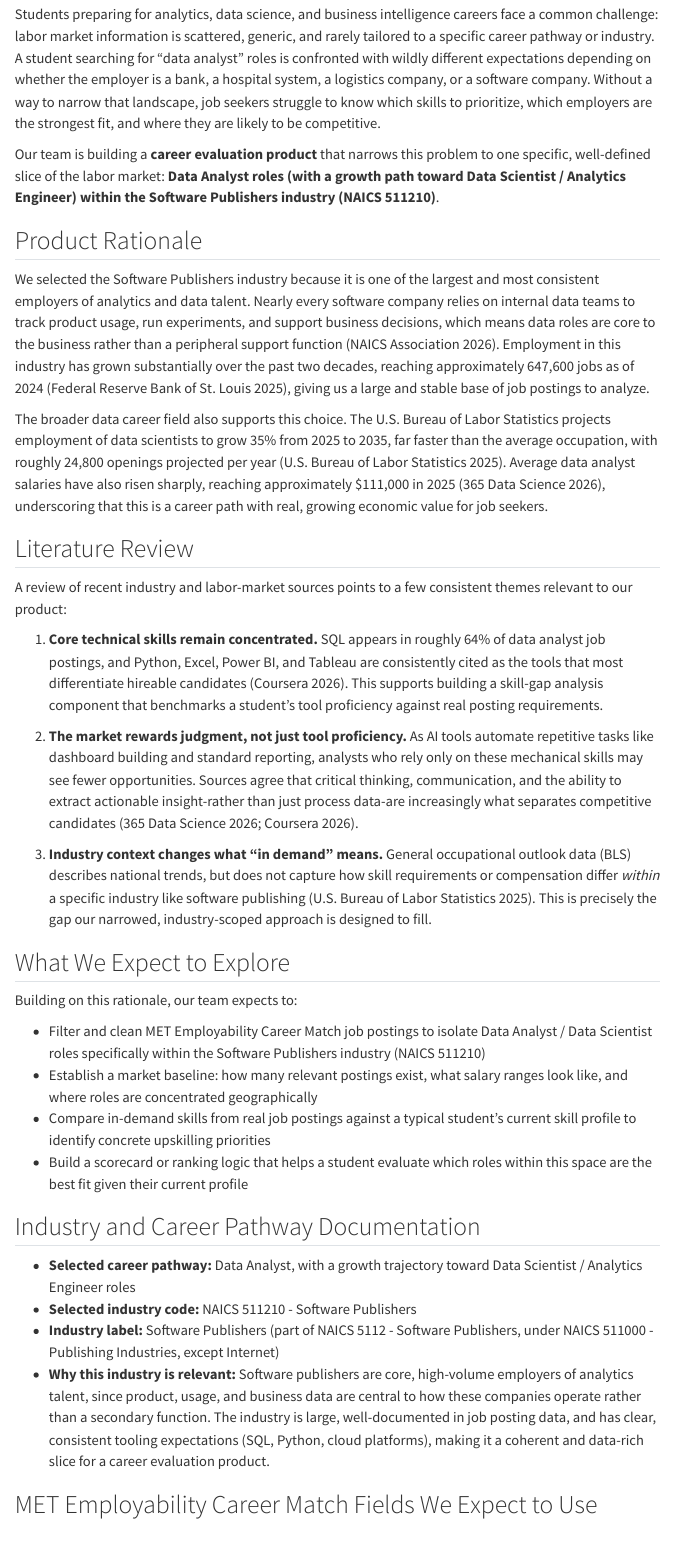
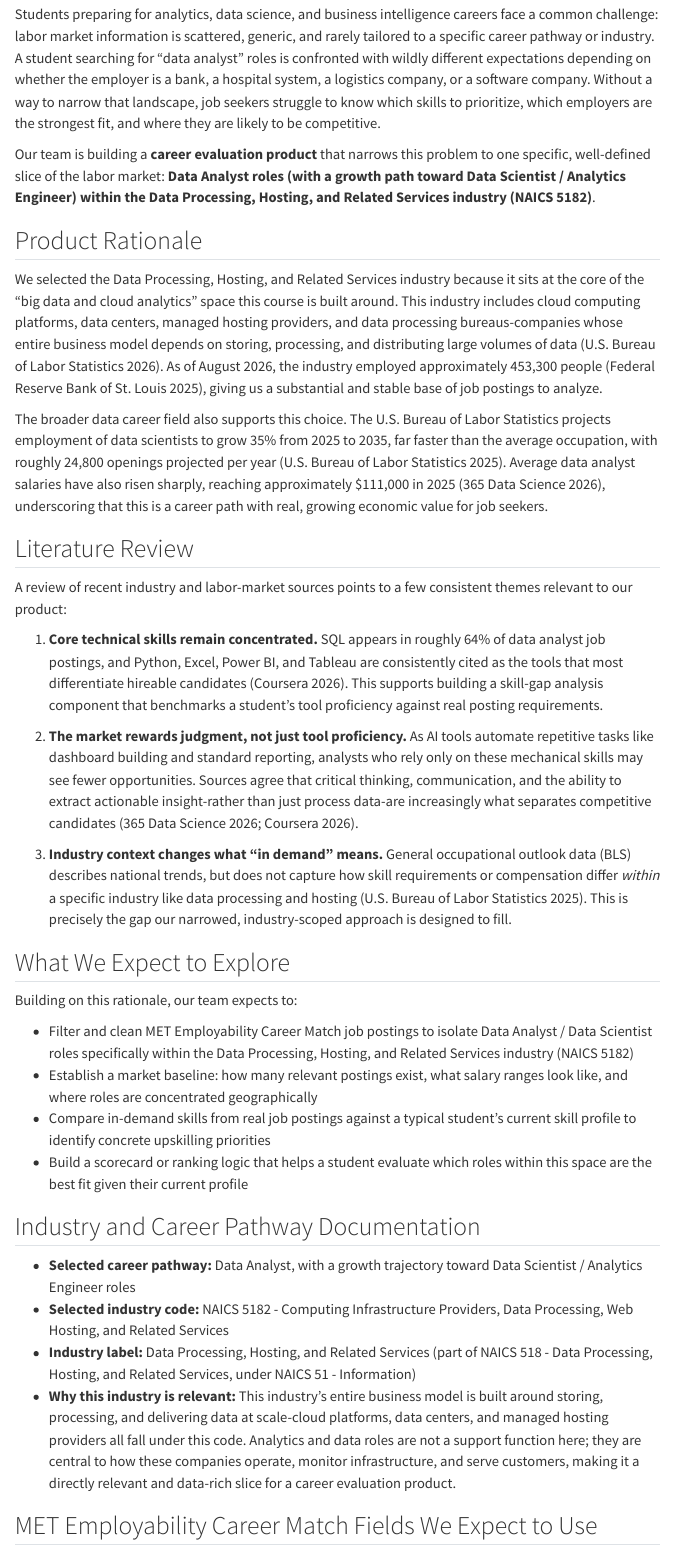
Before and after one commit to mpp66-ctrl/ad688-industry-career-product-group6, a Quarto document (introduction.qmd): the page in a window 1100 px wide, from 180 px down. Rendered offline with R 4.5, knitr and Pandoc in place of Quarto, with nearby package versions; menus at the side of the page are left out.

Commit message:
Update industry scope to NAICS 5182 (Data Processing, Hosting, and Related Services)

```diff
--- a/introduction.qmd
+++ b/introduction.qmd
@@ -11,11 +11,11 @@ format:
 
 Students preparing for analytics, data science, and business intelligence careers face a common challenge: labor market information is scattered, generic, and rarely tailored to a specific career pathway or industry. A student searching for "data analyst" roles is confronted with wildly different expectations depending on whether the employer is a bank, a hospital system, a logistics company, or a software company. Without a way to narrow that landscape, job seekers struggle to know which skills to prioritize, which employers are the strongest fit, and where they are likely to be competitive.
 
-Our team is building a **career evaluation product** that narrows this problem to one specific, well-defined slice of the labor market: **Data Analyst roles (with a growth path toward Data Scientist / Analytics Engineer) within the Software Publishers industry (NAICS 511210)**.
+Our team is building a **career evaluation product** that narrows this problem to one specific, well-defined slice of the labor market: **Data Analyst roles (with a growth path toward Data Scientist / Analytics Engineer) within the Data Processing, Hosting, and Related Services industry (NAICS 5182)**.
 
 ## Product Rationale
 
-We selected the Software Publishers industry because it is one of the largest and most consistent employers of analytics and data talent. Nearly every software company relies on internal data teams to track product usage, run experiments, and support business decisions, which means data roles are core to the business rather than a peripheral support function [@naics511210]. Employment in this industry has grown substantially over the past two decades, reaching approximately 647,600 jobs as of 2024 [@fred2025softwarepublishers], giving us a large and stable base of job postings to analyze.
+We selected the Data Processing, Hosting, and Related Services industry because it sits at the core of the "big data and cloud analytics" space this course is built around. This industry includes cloud computing platforms, data centers, managed hosting providers, and data processing bureaus-companies whose entire business model depends on storing, processing, and distributing large volumes of data [@bls2026naics518]. As of August 2026, the industry employed approximately 453,300 people [@fred2025dataprocessing], giving us a substantial and stable base of job postings to analyze.
 
 The broader data career field also supports this choice. The U.S. Bureau of Labor Statistics projects employment of data scientists to grow 35% from 2025 to 2035, far faster than the average occupation, with roughly 24,800 openings projected per year [@bls2025datascientists]. Average data analyst salaries have also risen sharply, reaching approximately $111,000 in 2025 [@datascience2026outlook], underscoring that this is a career path with real, growing economic value for job seekers.
 
@@ -27,13 +27,13 @@ A review of recent industry and labor-market sources points to a few consistent
 
 2. **The market rewards judgment, not just tool proficiency.** As AI tools automate repetitive tasks like dashboard building and standard reporting, analysts who rely only on these mechanical skills may see fewer opportunities. Sources agree that critical thinking, communication, and the ability to extract actionable insight-rather than just process data-are increasingly what separates competitive candidates [@datascience2026outlook; @coursera2026skills].
 
-3. **Industry context changes what "in demand" means.** General occupational outlook data (BLS) describes national trends, but does not capture how skill requirements or compensation differ *within* a specific industry like software publishing [@bls2025datascientists]. This is precisely the gap our narrowed, industry-scoped approach is designed to fill.
+3. **Industry context changes what "in demand" means.** General occupational outlook data (BLS) describes national trends, but does not capture how skill requirements or compensation differ *within* a specific industry like data processing and hosting [@bls2025datascientists]. This is precisely the gap our narrowed, industry-scoped approach is designed to fill.
 
 ## What We Expect to Explore
 
 Building on this rationale, our team expects to:
 
-- Filter and clean MET Employability Career Match job postings to isolate Data Analyst / Data Scientist roles specifically within the Software Publishers industry (NAICS 511210)
+- Filter and clean MET Employability Career Match job postings to isolate Data Analyst / Data Scientist roles specifically within the Data Processing, Hosting, and Related Services industry (NAICS 5182)
 - Establish a market baseline: how many relevant postings exist, what salary ranges look like, and where roles are concentrated geographically
 - Compare in-demand skills from real job postings against a typical student's current skill profile to identify concrete upskilling priorities
 - Build a scorecard or ranking logic that helps a student evaluate which roles within this space are the best fit given their current profile
@@ -41,9 +41,9 @@ Building on this rationale, our team expects to:
 ## Industry and Career Pathway Documentation
 
 - **Selected career pathway:** Data Analyst, with a growth trajectory toward Data Scientist / Analytics Engineer roles
-- **Selected industry code:** NAICS 511210 - Software Publishers
-- **Industry label:** Software Publishers (part of NAICS 5112 - Software Publishers, under NAICS 511000 - Publishing Industries, except Internet)
-- **Why this industry is relevant:** Software publishers are core, high-volume employers of analytics talent, since product, usage, and business data are central to how these companies operate rather than a secondary function. The industry is large, well-documented in job posting data, and has clear, consistent tooling expectations (SQL, Python, cloud platforms), making it a coherent and data-rich slice for a career evaluation product.
+- **Selected industry code:** NAICS 5182 - Computing Infrastructure Providers, Data Processing, Web Hosting, and Related Services
+- **Industry label:** Data Processing, Hosting, and Related Services (part of NAICS 518 - Data Processing, Hosting, and Related Services, under NAICS 51 - Information)
+- **Why this industry is relevant:** This industry's entire business model is built around storing, processing, and delivering data at scale-cloud platforms, data centers, and managed hosting providers all fall under this code. Analytics and data roles are not a support function here; they are central to how these companies operate, monitor infrastructure, and serve customers, making it a directly relevant and data-rich slice for a career evaluation product.
 
 ## MET Employability Career Match Fields We Expect to Use
 
--- a/references.bib
+++ b/references.bib
@@ -10,15 +10,15 @@
     author = {{Federal Reserve Bank of St. Louis}},
-    title = {Employment for Information: Software Publishers (NAICS 511210) in the United States},
+    title = {Employment for Information: Data Processing, Hosting, and Related Services (NAICS 5182) in the United States},
     year = {2025},
-    url = {https://fred.stlouisfed.org/series/IPUJN511210W201000000},
+    url = {https://fred.stlouisfed.org/series/IPUJN5182W201000000},
     urldate = {2026-09-15}
 }
 
-@online{naics511210,
-    author = {{NAICS Association}},
-    title = {What is NAICS Code 511210? Full Description and Statistics},
+@online{bls2026naics518,
+    author = {{U.S. Bureau of Labor Statistics}},
+    title = {Data Processing, Hosting, and Related Services: NAICS 518},
     year = {2026},
-    url = {https://www.naics.com/what-is-naics-511210-full-description-and-statistics/},
+    url = {https://www.bls.gov/iag/tgs/iag518.htm},
     urldate = {2026-09-15}
 }
 
```
Also changed, not shown: index.qmd (+4 -4 lines), README.md, references.bib (2 more changed lines).
